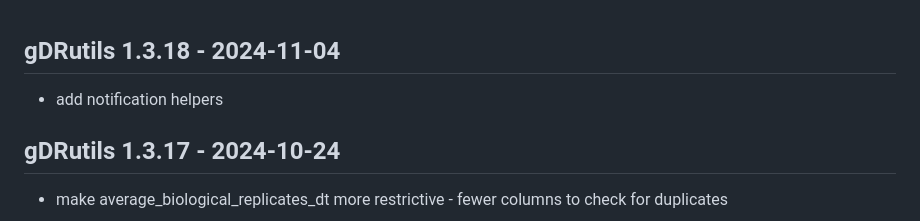
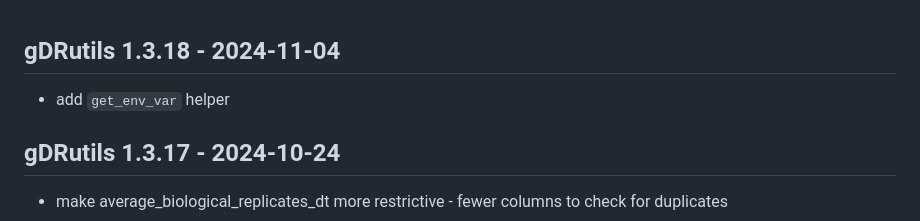
Before and after one commit to gdrplatform/gDRutils, a Markdown page: NEWS.md, the part around the change. Drawn GitHub-style.

Commit message:
chore: update news

```diff
--- a/NEWS.md
+++ b/NEWS.md
@@ -1,5 +1,5 @@
 ## gDRutils 1.3.18 - 2024-11-04
-* add notification helpers
+* add `get_env_var` helper
 
 ## gDRutils 1.3.17 - 2024-10-24
 * make average_biological_replicates_dt more restrictive - fewer columns to check for duplicates
```
